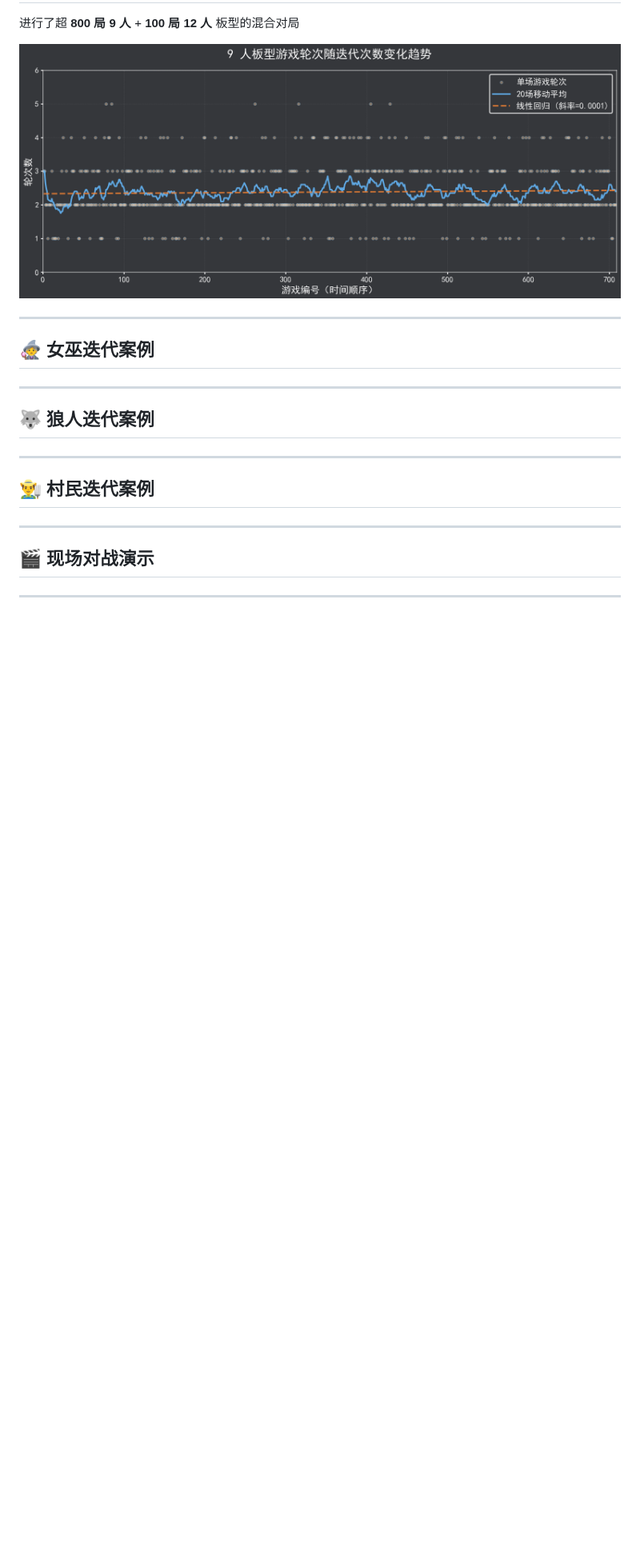
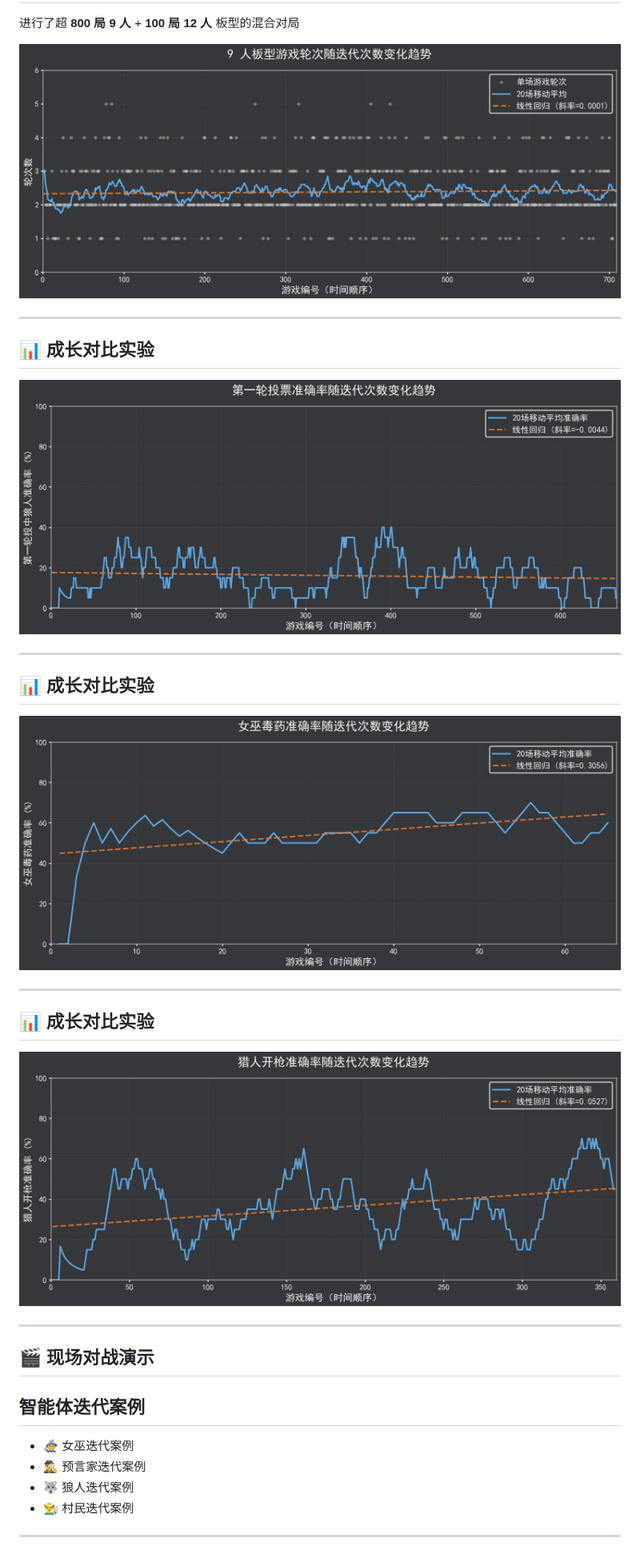
Before and after one commit to ZhangzrJerry/werewolf, a Markdown page: doc/index.md, the part around one of its changes. Shown at 80% size. Rendered like a GitHub page; blank space fills up the shorter version.

Commit message:
refactor: Update documentation structure and improve clarity of growth comparison experiments

```diff
--- a/doc/index.md
+++ b/doc/index.md
@@ -273,19 +265,32 @@ python run_selfplay.py -n 10 -p 4 -m modelscope_chat/deepseek_chat
 
 ---
 
-## 🧙‍♀️ 女巫迭代案例
+## 📊 成长对比实验
+
+![](./public/first_round_accuracy_trend.png)
 
 ---
 
-## 🐺 狼人迭代案例
+## 📊 成长对比实验
+
+![](./public/witch_poison_accuracy_trend.png)
 
 ---
 
-## 👨‍🌾 村民迭代案例
+## 📊 成长对比实验
+
+![](./public/hunter_shot_accuracy_trend.png)
 
 ---
 
 ## 🎬 现场对战演示
+
+## 智能体迭代案例
+
+- 🧙‍♀️ 女巫迭代案例
+- 🕵️‍♂️ 预言家迭代案例
+- 🐺 狼人迭代案例
+- 👨‍🌾 村民迭代案例
 
 ---
 
```
Also changed, not shown: other parts of doc/index.md (+0 -8 lines).
